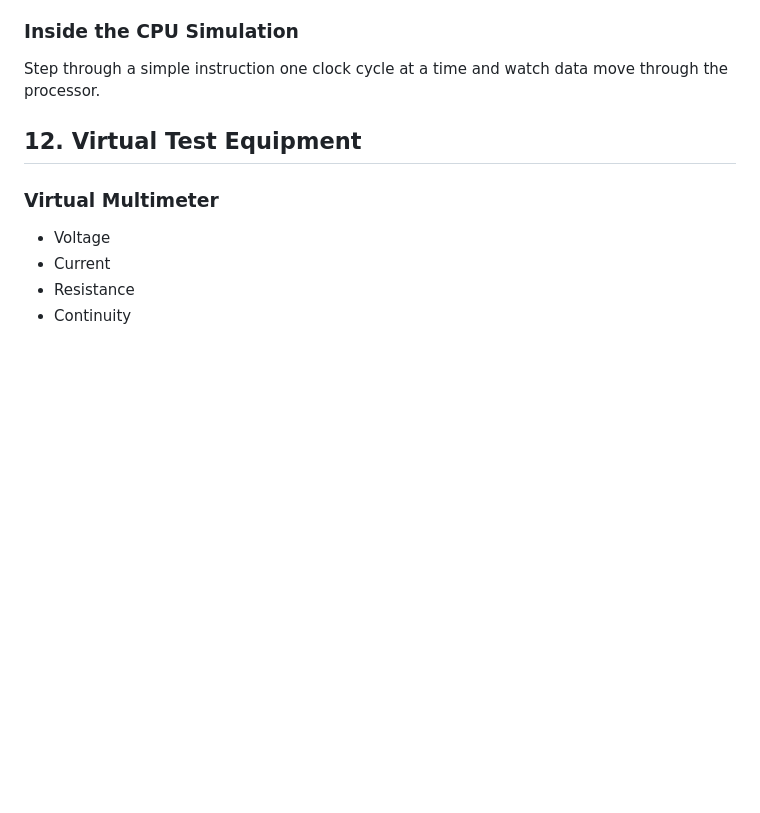
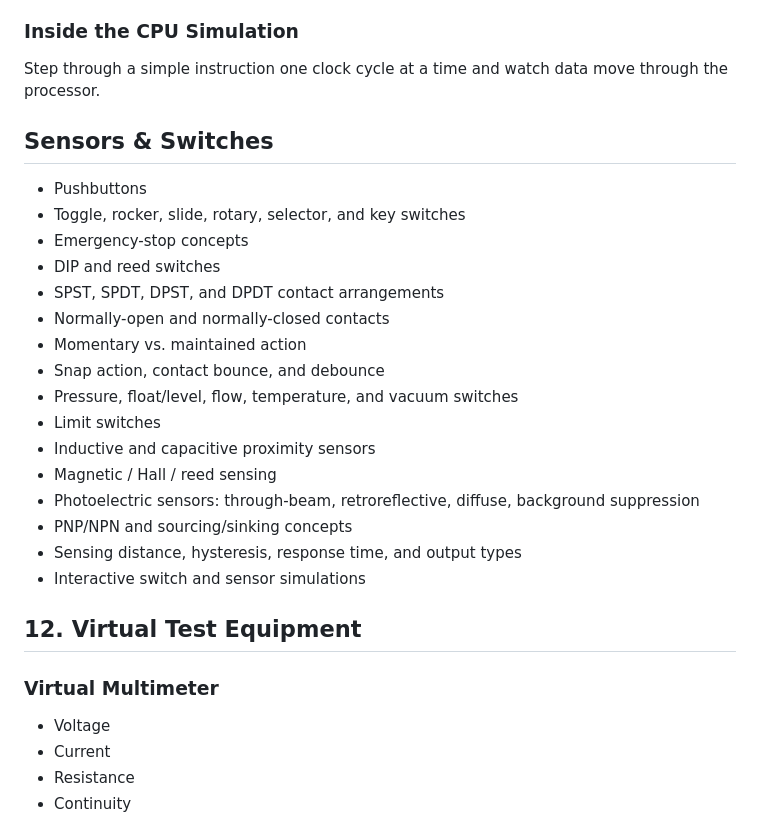
Before and after one commit to comctx/Electrical-Solar-Explorer, a Markdown page: Electrical_Solar_Explorer_ROADMAP.md, the part around the change. GitHub-like rendering; blank space fills up the shorter version.

Commit message:
Expand sensors and switches roadmap

```diff
--- a/Electrical_Solar_Explorer_ROADMAP.md
+++ b/Electrical_Solar_Explorer_ROADMAP.md
@@ -253,6 +253,24 @@ Flip inputs between 0 and 1 and watch outputs change instantly.
 ### Inside the CPU Simulation
 Step through a simple instruction one clock cycle at a time and watch data move through the processor.
 
+## Sensors & Switches
+- Pushbuttons
+- Toggle, rocker, slide, rotary, selector, and key switches
+- Emergency-stop concepts
+- DIP and reed switches
+- SPST, SPDT, DPST, and DPDT contact arrangements
+- Normally-open and normally-closed contacts
+- Momentary vs. maintained action
+- Snap action, contact bounce, and debounce
+- Pressure, float/level, flow, temperature, and vacuum switches
+- Limit switches
+- Inductive and capacitive proximity sensors
+- Magnetic / Hall / reed sensing
+- Photoelectric sensors: through-beam, retroreflective, diffuse, background suppression
+- PNP/NPN and sourcing/sinking concepts
+- Sensing distance, hysteresis, response time, and output types
+- Interactive switch and sensor simulations
+
 ## 12. Virtual Test Equipment
 ### Virtual Multimeter
 - Voltage
```
